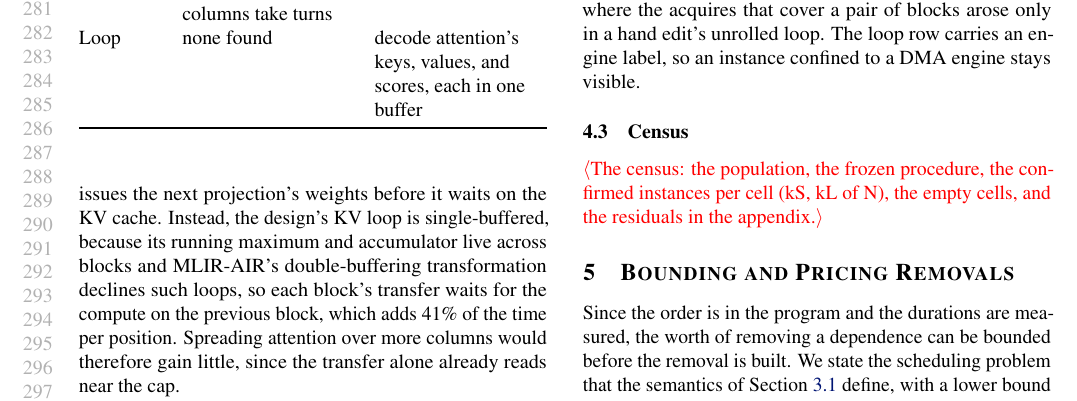
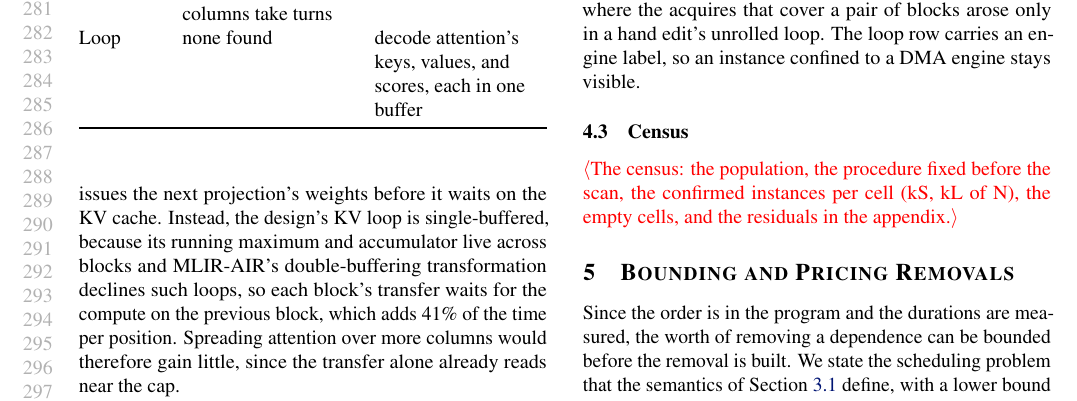
Before and after one commit to jskimko/aie-cosched, a LaTeX paper (paper/main.tex, which reads paper/4-findings.tex): part of page 6 of 15, cut so that both start at the same text. Compiled offline with pdfLaTeX.

Commit message:
paper: census placeholder wording

```diff
--- a/paper/4-findings.tex
+++ b/paper/4-findings.tex
@@ -98,4 +98,4 @@ The loop row carries an engine label, so an instance confined to a DMA engine st
 \label{subsec:census}
 
 % VALUE: the census: frozen passes over a fixed population of MLIR-AIR, IRON, and FastFlowLM streams, counting confirmed instances per cell, with its residuals
-\E{The census: the population, the frozen procedure, the confirmed instances per cell (kS, kL of N), the empty cells, and the residuals in the appendix.}
+\E{The census: the population, the procedure fixed before the scan, the confirmed instances per cell (kS, kL of N), the empty cells, and the residuals in the appendix.}
```
